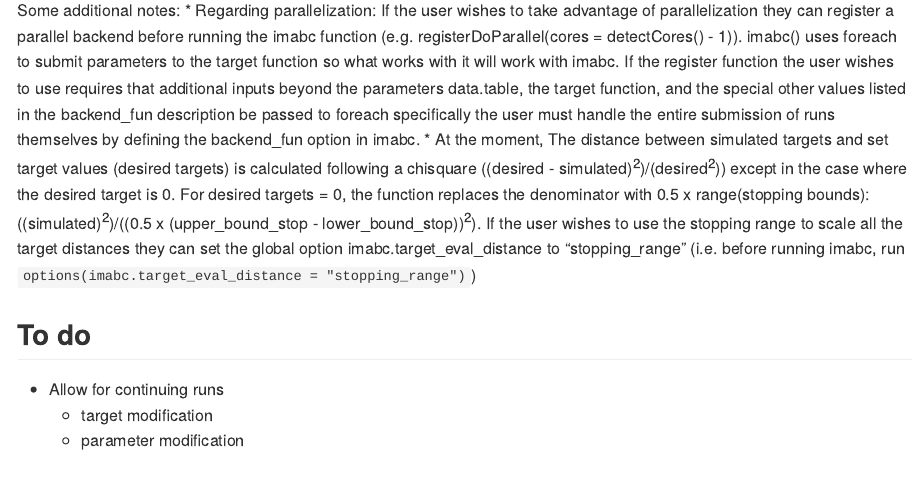
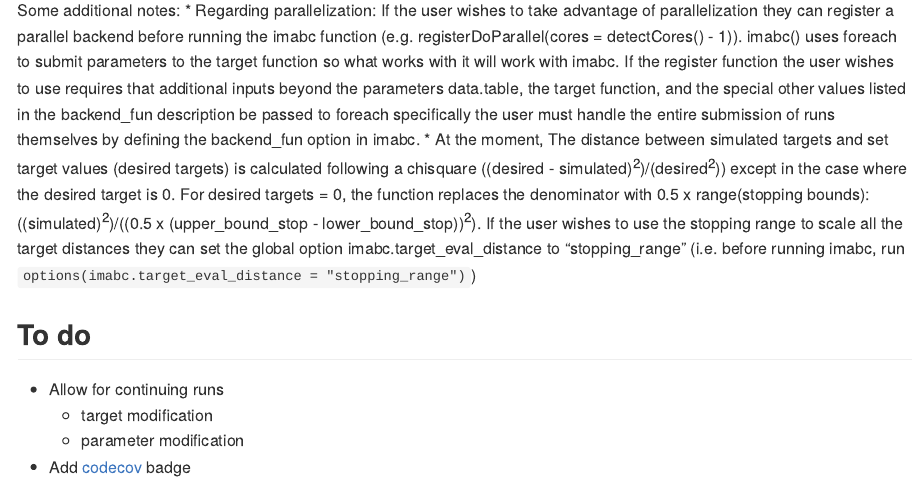
Before and after one commit to c-rutter/imabc, an R Markdown document (README.Rmd): the page in a window 1100 px wide, from 3730 px down. The pictures show the output file README.md that the author committed with the source, drawn offline in the style of GitHub; badge pictures from the web are left out.

Commit message:
update readme to do

```diff
--- a/README.Rmd
+++ b/README.Rmd
@@ -175,3 +175,4 @@ Some additional notes:
 * Allow for continuing runs
   * target modification
   * parameter modification
+* Add [codecov](https://www.r-bloggers.com/2017/06/how-to-add-code-coverage-codecov-to-your-r-package/) badge
```
Also changed, not shown: README.md.
